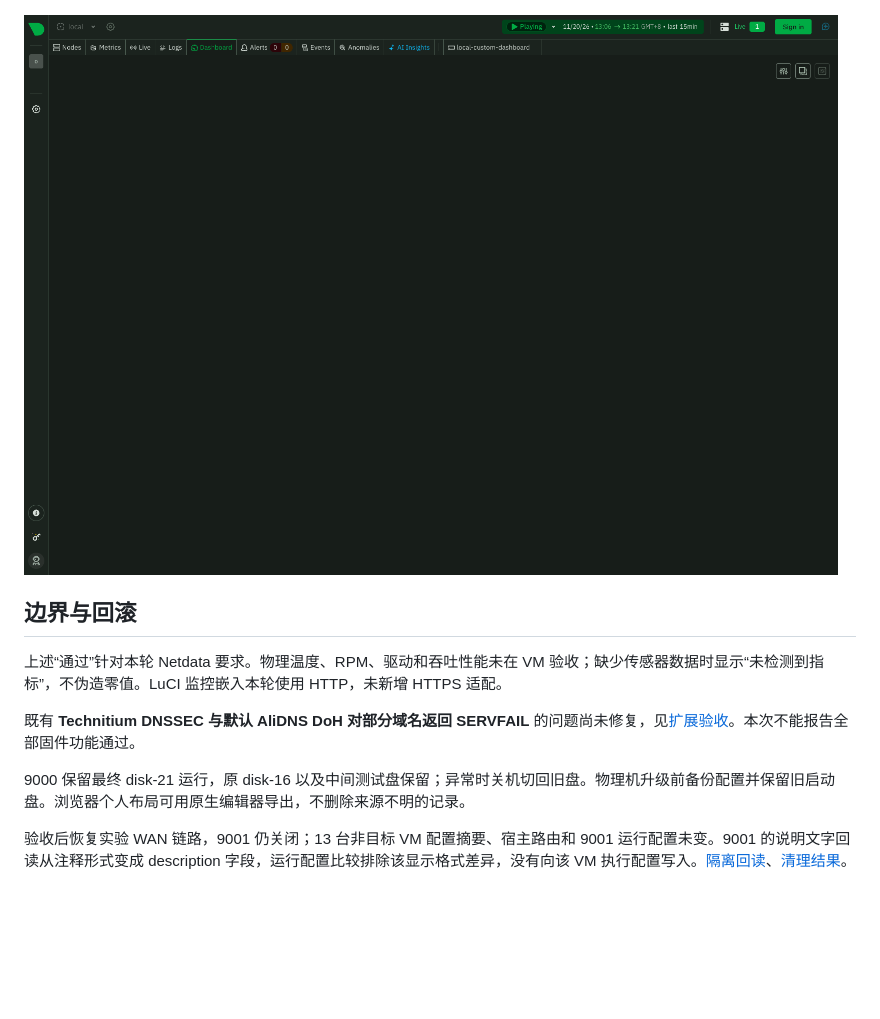
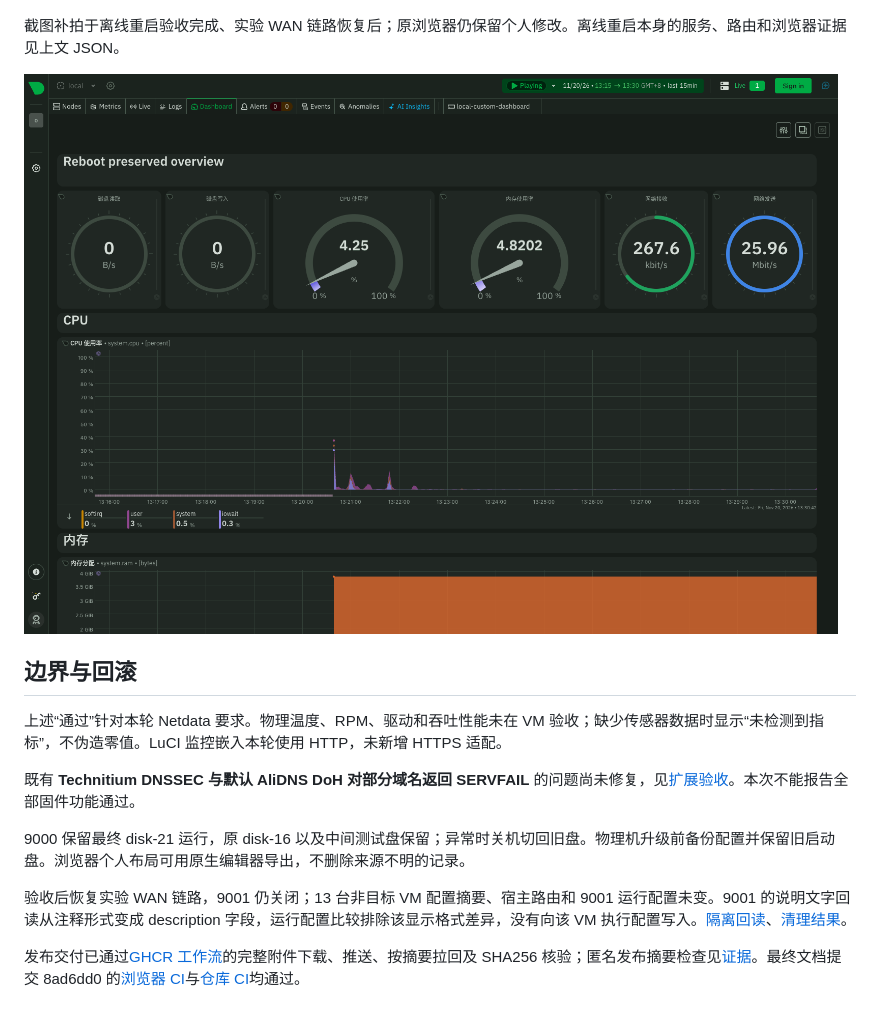
Before and after one commit to jearton/openwrt-pro, a Markdown page: docs/netdata-overview-acceptance-20261120.md, the part around the change. GitHub-like rendering; pictures changed too: docs/images/netdata-overview-20261120/reboot-preserved.png; blank space fills up the shorter version.

```diff
--- a/docs/netdata-overview-acceptance-20261120.md
+++ b/docs/netdata-overview-acceptance-20261120.md
@@ -68,7 +68,9 @@
 
 ![实际 Safari 离线首次加载](images/netdata-overview-20261120/safari-overview.png)
 
-![离线重启后保留个人布局](images/netdata-overview-20261120/reboot-preserved.png)
+截图补拍于离线重启验收完成、实验 WAN 链路恢复后；原浏览器仍保留个人修改。离线重启本身的服务、路由和浏览器证据见上文 JSON。
+
+![重启后保留个人布局](images/netdata-overview-20261120/reboot-preserved.png)
 
 ## 边界与回滚
 
@@ -79,3 +81,5 @@
 9000 保留最终 disk-21 运行，原 disk-16 以及中间测试盘保留；异常时关机切回旧盘。物理机升级前备份配置并保留旧启动盘。浏览器个人布局可用原生编辑器导出，不删除来源不明的记录。
 
 验收后恢复实验 WAN 链路，9001 仍关闭；13 台非目标 VM 配置摘要、宿主路由和 9001 运行配置未变。9001 的说明文字回读从注释形式变成 description 字段，运行配置比较排除该显示格式差异，没有向该 VM 执行配置写入。[隔离回读](evidence/netdata-overview-20261120/isolation.json)、[清理结果](evidence/netdata-overview-20261120/cleanup.json)。
+
+发布交付已通过[GHCR 工作流](https://github.com/jearton/openwrt-pro/actions/runs/44681488699)的完整附件下载、推送、按摘要拉回及 SHA256 核验；匿名发布摘要检查见[证据](evidence/netdata-overview-20261120/publication.json)。最终文档提交 8ad6dd0 的[浏览器 CI](https://github.com/jearton/openwrt-pro/actions/runs/44680887485)与[仓库 CI](https://github.com/jearton/openwrt-pro/actions/runs/44680887735)均通过。
```
Also changed, not shown: docs/releases.md (+8 -0 lines), 2 other files.
